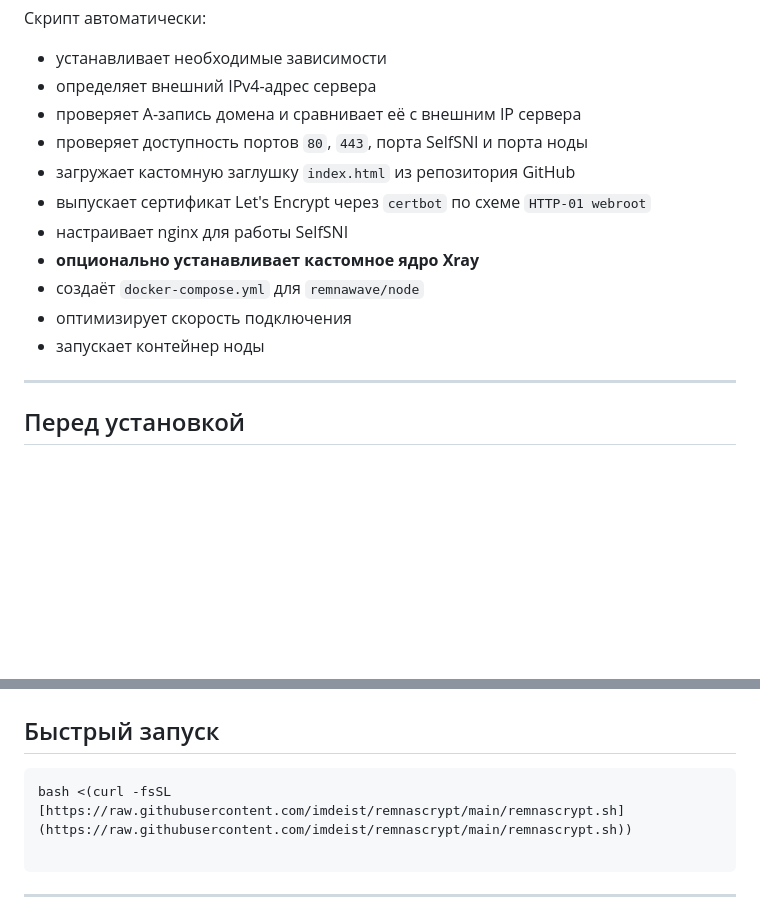
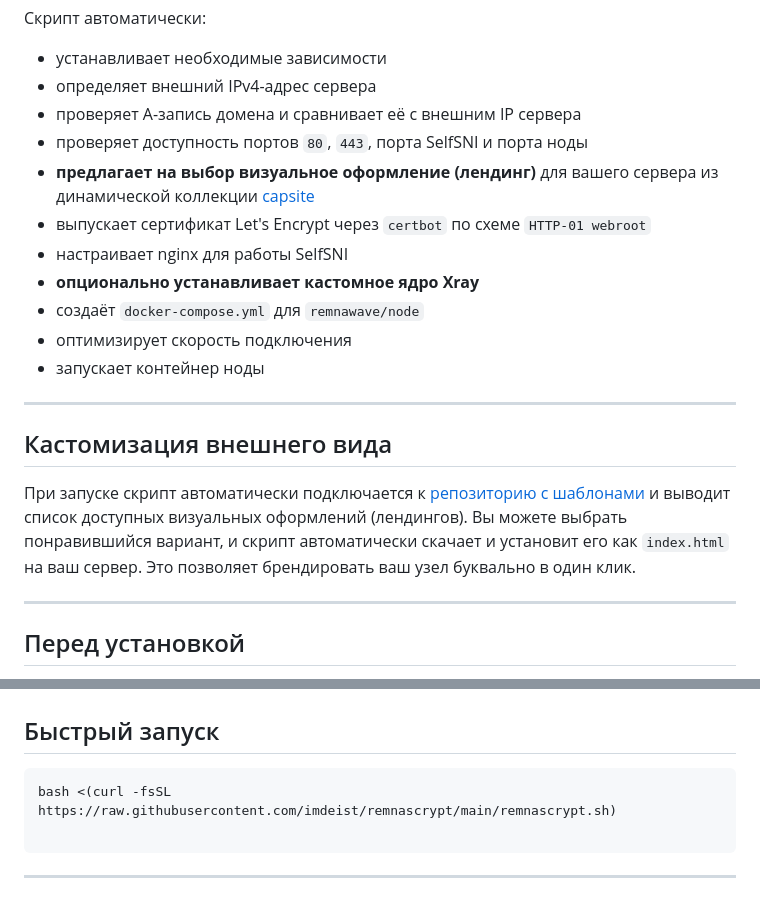
Before and after one commit to imdeist/remnascrypt, a Markdown page: README.md, 2 parts joined by grey strips. GitHub-like rendering; blank space fills up the shorter version.

````diff
--- a/README.md
+++ b/README.md
@@ -17,13 +17,19 @@
 - определяет внешний IPv4-адрес сервера
 - проверяет A-запись домена и сравнивает её с внешним IP сервера
 - проверяет доступность портов `80`, `443`, порта SelfSNI и порта ноды
-- загружает кастомную заглушку `index.html` из репозитория GitHub
+- **предлагает на выбор визуальное оформление (лендинг)** для вашего сервера из динамической коллекции [capsite](https://github.com/imdeist/capsite)
 - выпускает сертификат Let's Encrypt через `certbot` по схеме `HTTP-01 webroot`
 - настраивает nginx для работы SelfSNI
 - **опционально устанавливает кастомное ядро Xray**
 - создаёт `docker-compose.yml` для `remnawave/node`
 - оптимизирует скорость подключения
 - запускает контейнер ноды
+
+---
+
+## Кастомизация внешнего вида
+
+При запуске скрипт автоматически подключается к [репозиторию с шаблонами](https://github.com/imdeist/capsite) и выводит список доступных визуальных оформлений (лендингов). Вы можете выбрать понравившийся вариант, и скрипт автоматически скачает и установит его как `index.html` на ваш сервер. Это позволяет брендировать ваш узел буквально в один клик.
 
 ---
 
@@ -62,7 +68,7 @@
 ## Быстрый запуск
 
 ```bash
-bash <(curl -fsSL [https://raw.githubusercontent.com/imdeist/remnascrypt/main/remnascrypt.sh](https://raw.githubusercontent.com/imdeist/remnascrypt/main/remnascrypt.sh))
+bash <(curl -fsSL https://raw.githubusercontent.com/imdeist/remnascrypt/main/remnascrypt.sh)
 
 ```
 
````
Also changed, not shown: other parts of README.md (+19 -8 lines).
